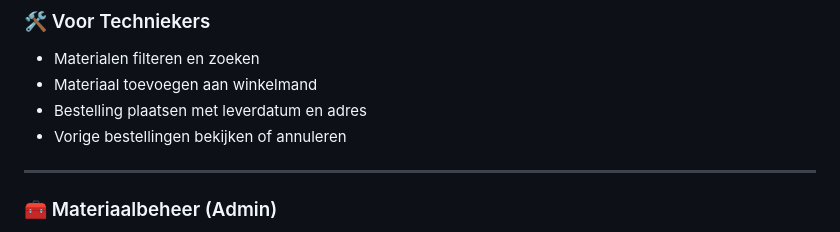
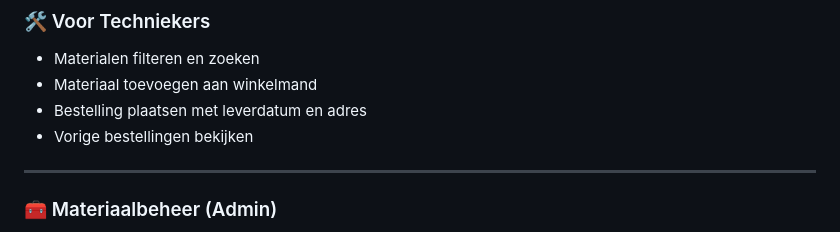
Before and after one commit to kiranchaudry97/groep5.project.bestelapp, a Markdown page: README.md, the part around the change. GitHub-like rendering.

```diff
--- a/README.md
+++ b/README.md
@@ -17,7 +17,7 @@
 - Materialen filteren en zoeken
 - Materiaal toevoegen aan winkelmand
 - Bestelling plaatsen met leverdatum en adres
-- Vorige bestellingen bekijken of annuleren
+- Vorige bestellingen bekijken
 
 ---
 
```
